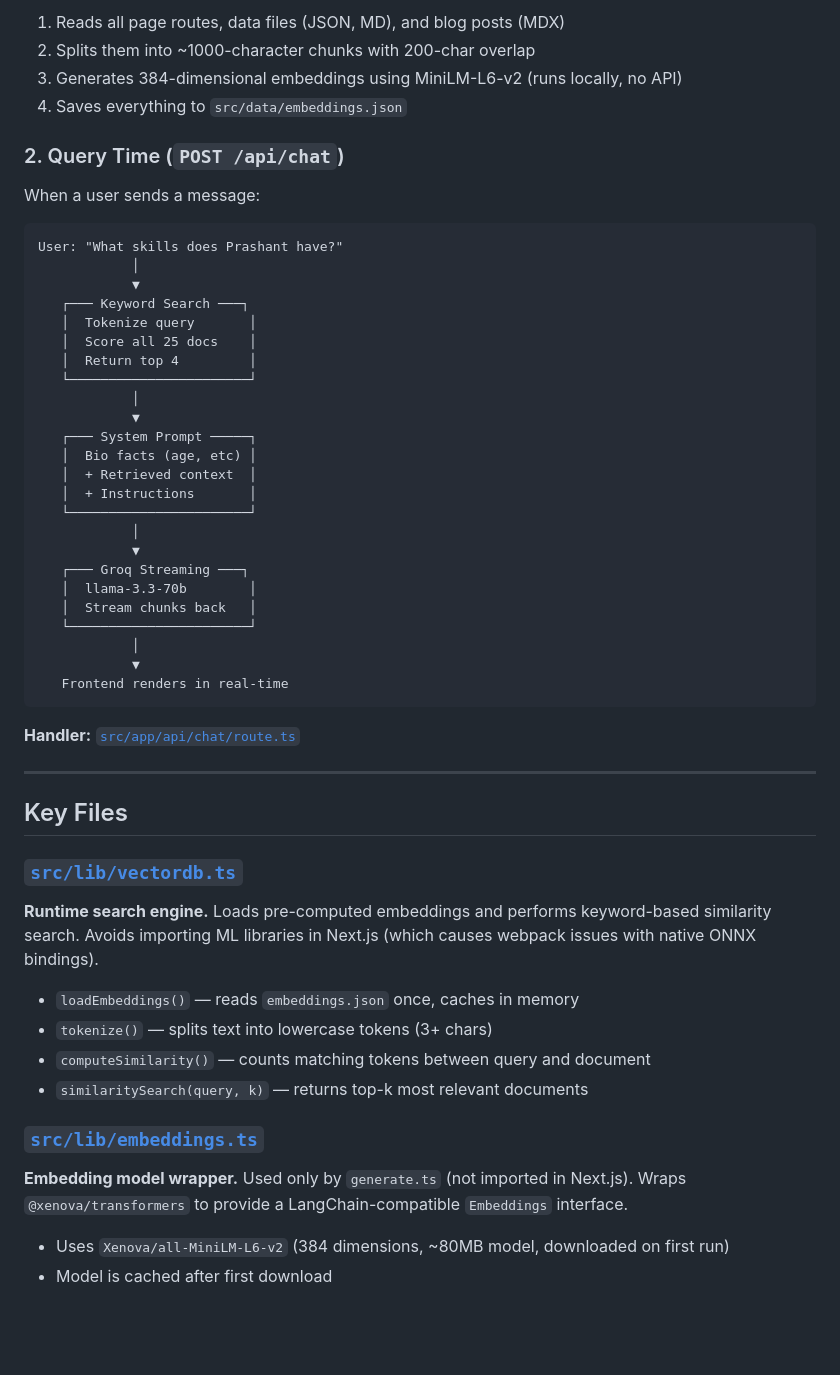
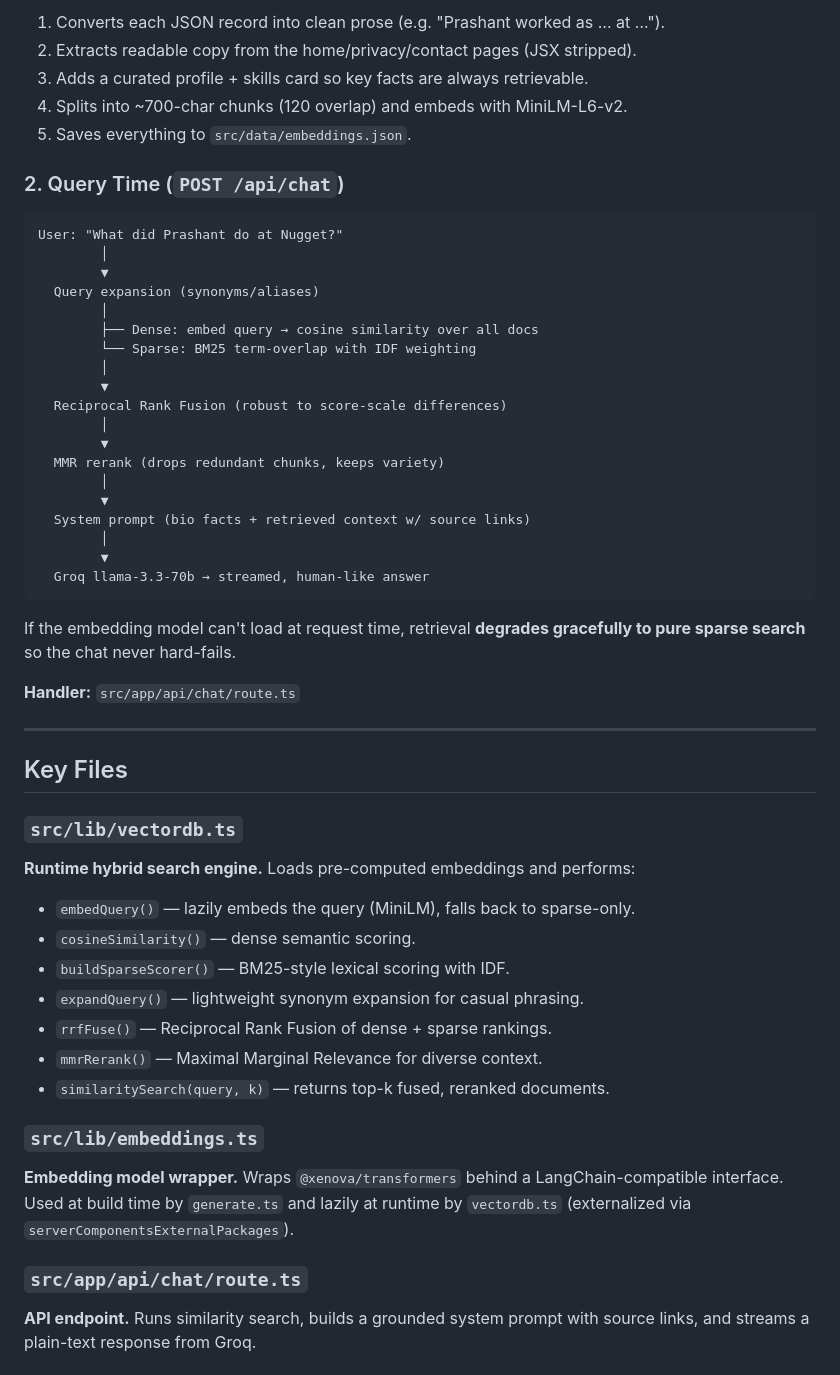
Before and after one commit to 0PrashantYadav0/dev-senpai, a Markdown page: ARCHITECTURE.md, the part around one of its changes. Rendered like a GitHub page; blank space fills up the shorter version.

Commit message:
docs: update architecture document to clarify RAG process and enhance readability

````diff
--- a/ARCHITECTURE.md
+++ b/ARCHITECTURE.md
@@ -43,57 +56,60 @@ content/*.mdx         ──┘
 
-1. Reads all page routes, data files (JSON, MD), and blog posts (MDX)
-2. Splits them into ~1000-character chunks with 200-char overlap
-3. Generates 384-dimensional embeddings using MiniLM-L6-v2 (runs locally, no API)
-4. Saves everything to `src/data/embeddings.json`
+1. Converts each JSON record into clean prose (e.g. "Prashant worked as … at …").
+2. Extracts readable copy from the home/privacy/contact pages (JSX stripped).
+3. Adds a curated profile + skills card so key facts are always retrievable.
+4. Splits into ~700-char chunks (120 overlap) and embeds with MiniLM-L6-v2.
+5. Saves everything to `src/data/embeddings.json`.
 
 ### 2. Query Time (`POST /api/chat`)
 
-When a user sends a message:
-
 ```
-User: "What skills does Prashant have?"
-            │
-            ▼
-   ┌─── Keyword Search ───┐
-   │  Tokenize query       │
-   │  Score all 25 docs    │
-   │  Return top 4         │
-   └───────────────────────┘
-            │
-            ▼
-   ┌─── System Prompt ─────┐
-   │  Bio facts (age, etc) │
-   │  + Retrieved context  │
-   │  + Instructions       │
-   └───────────────────────┘
-            │
-            ▼
-   ┌─── Groq Streaming ───┐
-   │  llama-3.3-70b        │
-   │  Stream chunks back   │
-   └───────────────────────┘
-            │
-            ▼
-   Frontend renders in real-time
+User: "What did Prashant do at Nugget?"
+        │
+        ▼
+  Query expansion (synonyms/aliases)
+        │
+        ├── Dense: embed query → cosine similarity over all docs
+        └── Sparse: BM25 term-overlap with IDF weighting
+        │
+        ▼
+  Reciprocal Rank Fusion (robust to score-scale differences)
+        │
+        ▼
+  MMR rerank (drops redundant chunks, keeps variety)
+        │
+        ▼
+  System prompt (bio facts + retrieved context w/ source links)
+        │
+        ▼
+  Groq llama-3.3-70b → streamed, human-like answer
 ```
 
-**Handler:** [`src/app/api/chat/route.ts`](file:///Users/prashantyadav/Downloads/Project/dev-senpai/src/app/api/chat/route.ts)
+If the embedding model can't load at request time, retrieval **degrades
+gracefully to pure sparse search** so the chat never hard-fails.
+
+**Handler:** `src/app/api/chat/route.ts`
 
 ---
 
 ## Key Files
 
-### [`src/lib/vectordb.ts`](file:///Users/prashantyadav/Downloads/Project/dev-senpai/src/lib/vectordb.ts)
-**Runtime search engine.** Loads pre-computed embeddings and performs keyword-based similarity search. Avoids importing ML libraries in Next.js (which causes webpack issues with native ONNX bindings).
+### `src/lib/vectordb.ts`
+**Runtime hybrid search engine.** Loads pre-computed embeddings and performs:
 
-- `loadEmbeddings()` — reads `embeddings.json` once, caches in memory
-- `tokenize()` — splits text into lowercase tokens (3+ chars)
-- `computeSimilarity()` — counts matching tokens between query and document
-- `similaritySearch(query, k)` — returns top-k most relevant documents
+- `embedQuery()` — lazily embeds the query (MiniLM), falls back to sparse-only.
+- `cosineSimilarity()` — dense semantic scoring.
+- `buildSparseScorer()` — BM25-style lexical scoring with IDF.
+- `expandQuery()` — lightweight synonym expansion for casual phrasing.
+- `rrfFuse()` — Reciprocal Rank Fusion of dense + sparse rankings.
+- `mmrRerank()` — Maximal Marginal Relevance for diverse context.
+- `similaritySearch(query, k)` — returns top-k fused, reranked documents.
 
-### [`src/lib/embeddings.ts`](file:///Users/prashantyadav/Downloads/Project/dev-senpai/src/lib/embeddings.ts)
-**Embedding model wrapper.** Used only by `generate.ts` (not imported in Next.js). Wraps `@xenova/transformers` to provide a LangChain-compatible `Embeddings` interface.
+### `src/lib/embeddings.ts`
+**Embedding model wrapper.** Wraps `@xenova/transformers` behind a
+LangChain-compatible interface. Used at build time by `generate.ts` and lazily
+at runtime by `vectordb.ts` (externalized via `serverComponentsExternalPackages`).
 
-- Uses `Xenova/all-MiniLM-L6-v2` (384 dimensions, ~80MB model, downloaded on first run)
-- Model is cached after first download
+### `src/app/api/chat/route.ts`
+**API endpoint.** Runs similarity search, builds a grounded system prompt with
+source links, and streams a plain-text response from Groq.
 
````
Also changed, not shown: other parts of ARCHITECTURE.md (+28 -36 lines).
